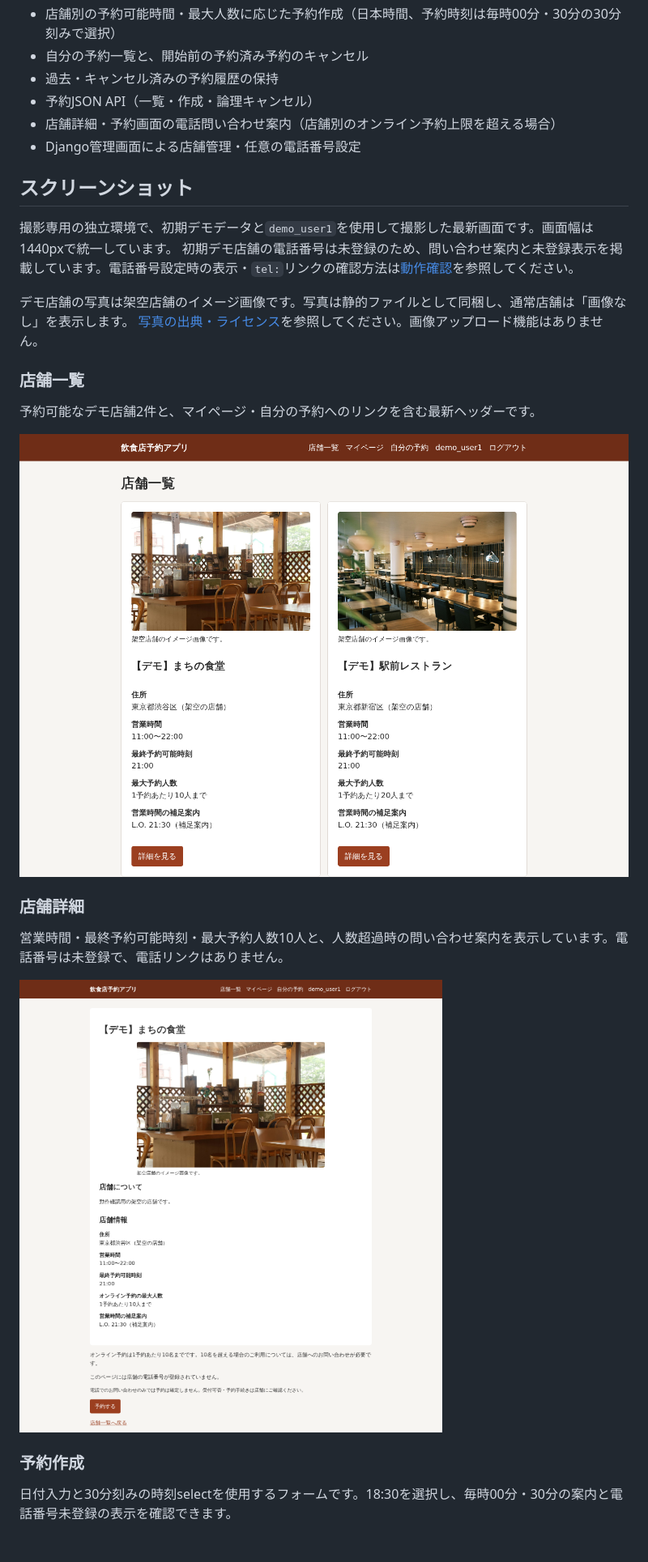
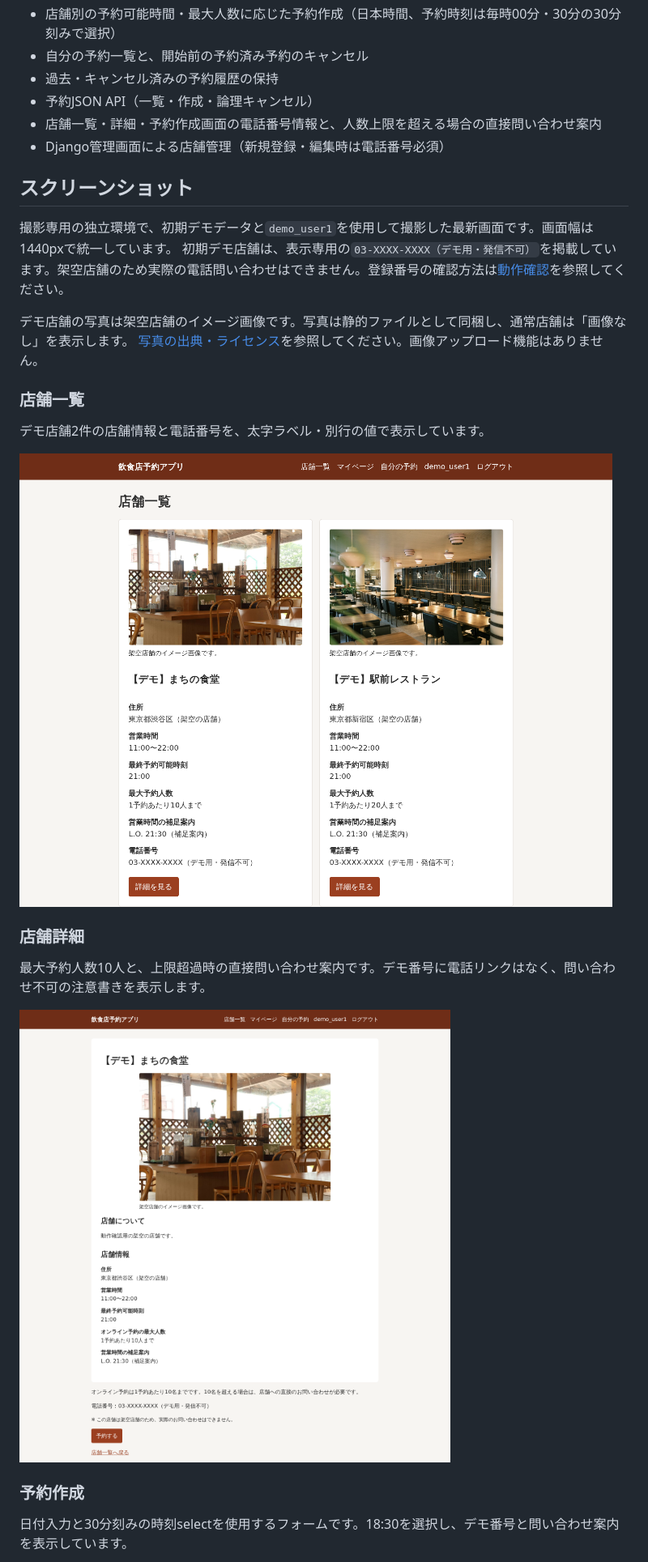
Before and after one commit to shimodum/restaurant-reservation-app, a Markdown page: README.md, the part around the change printed below. Shown: that part at 81% size. Drawn GitHub-style; pictures changed too: docs/images/restaurant_detail.png, docs/images/restaurant_list.png; blank space fills up the shorter version.

```diff
--- a/README.md
+++ b/README.md
@@ -21,32 +21,32 @@ Djangoの認証・ORM・フォーム・テンプレート・管理画面と、DR
 - 自分の予約一覧と、開始前の予約済み予約のキャンセル
 - 過去・キャンセル済みの予約履歴の保持
 - 予約JSON API（一覧・作成・論理キャンセル）
-- 店舗詳細・予約画面の電話問い合わせ案内（店舗別のオンライン予約上限を超える場合）
-- Django管理画面による店舗管理・任意の電話番号設定
+- 店舗一覧・詳細・予約作成画面の電話番号情報と、人数上限を超える場合の直接問い合わせ案内
+- Django管理画面による店舗管理（新規登録・編集時は電話番号必須）
 
 ## スクリーンショット
 
 撮影専用の独立環境で、初期デモデータと`demo_user1`を使用して撮影した最新画面です。画面幅は1440pxで統一しています。
-初期デモ店舗の電話番号は未登録のため、問い合わせ案内と未登録表示を掲載しています。電話番号設定時の表示・`tel:`リンクの確認方法は[動作確認](#動作確認)を参照してください。
+初期デモ店舗は、表示専用の`03-XXXX-XXXX（デモ用・発信不可）`を掲載しています。架空店舗のため実際の電話問い合わせはできません。登録番号の確認方法は[動作確認](#動作確認)を参照してください。
 
 デモ店舗の写真は架空店舗のイメージ画像です。写真は静的ファイルとして同梱し、通常店舗は「画像なし」を表示します。
 [写真の出典・ライセンス](docs/image-credits.md)を参照してください。画像アップロード機能はありません。
 
 ### 店舗一覧
 
-予約可能なデモ店舗2件と、マイページ・自分の予約へのリンクを含む最新ヘッダーです。
+デモ店舗2件の店舗情報と電話番号を、太字ラベル・別行の値で表示しています。
 
 ![店舗一覧](docs/images/restaurant_list.png)
 
 ### 店舗詳細
 
-営業時間・最終予約可能時刻・最大予約人数10人と、人数超過時の問い合わせ案内を表示しています。電話番号は未登録で、電話リンクはありません。
+最大予約人数10人と、上限超過時の直接問い合わせ案内です。デモ番号に電話リンクはなく、問い合わせ不可の注意書きを表示します。
 
 ![店舗詳細](docs/images/restaurant_detail.png)
 
 ### 予約作成
 
-日付入力と30分刻みの時刻selectを使用するフォームです。18:30を選択し、毎時00分・30分の案内と電話番号未登録の表示を確認できます。
+日付入力と30分刻みの時刻selectを使用するフォームです。18:30を選択し、デモ番号と問い合わせ案内を表示しています。
 
 ![予約作成](docs/images/reservation_create.png)
 
```
Also changed, not shown: other parts of README.md (+16 -18 lines), docs/design.md (+30 -16 lines), docs/images/mypage.png, docs/images/reservation_create.png, docs/images/reservation_over_limit.png, 11 other files.
